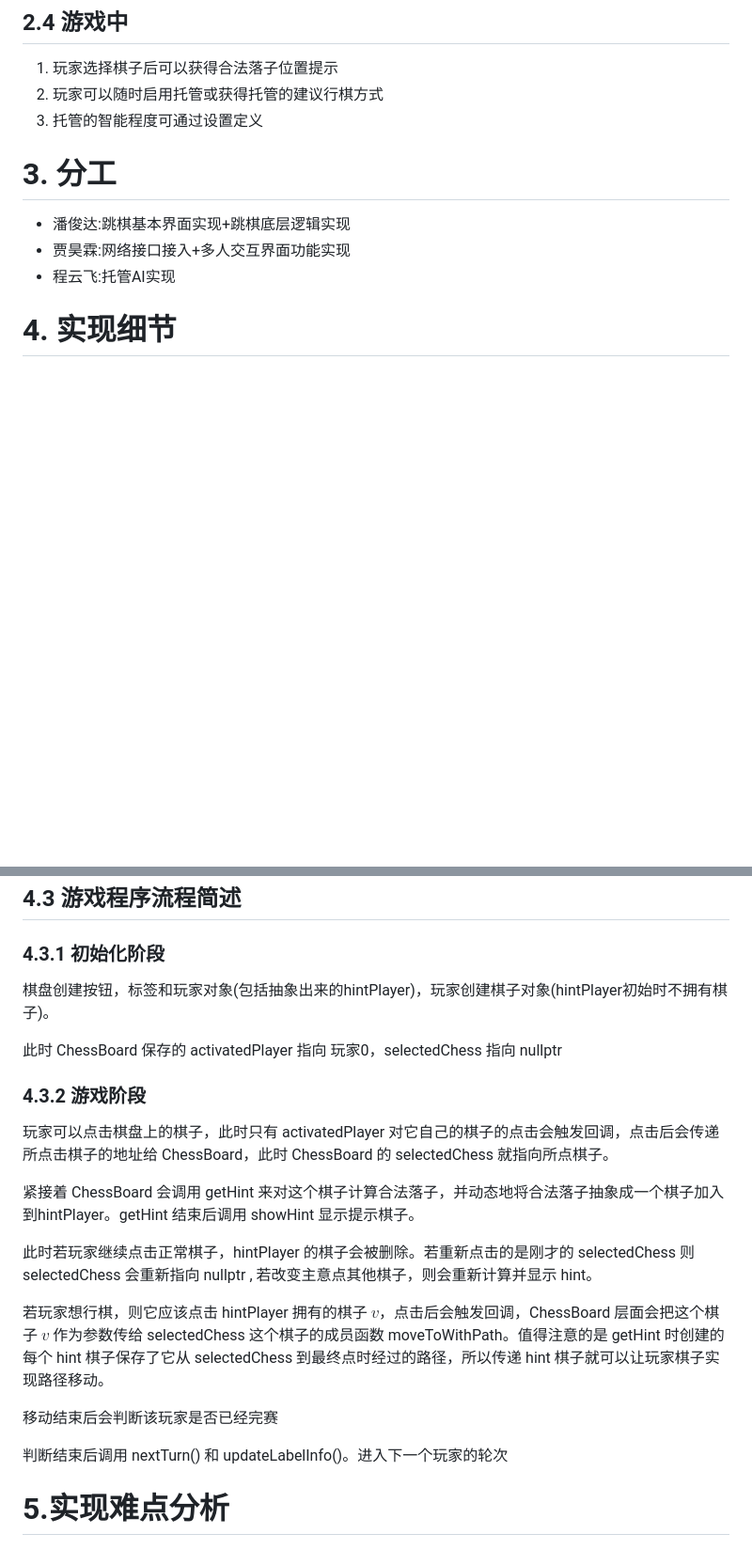
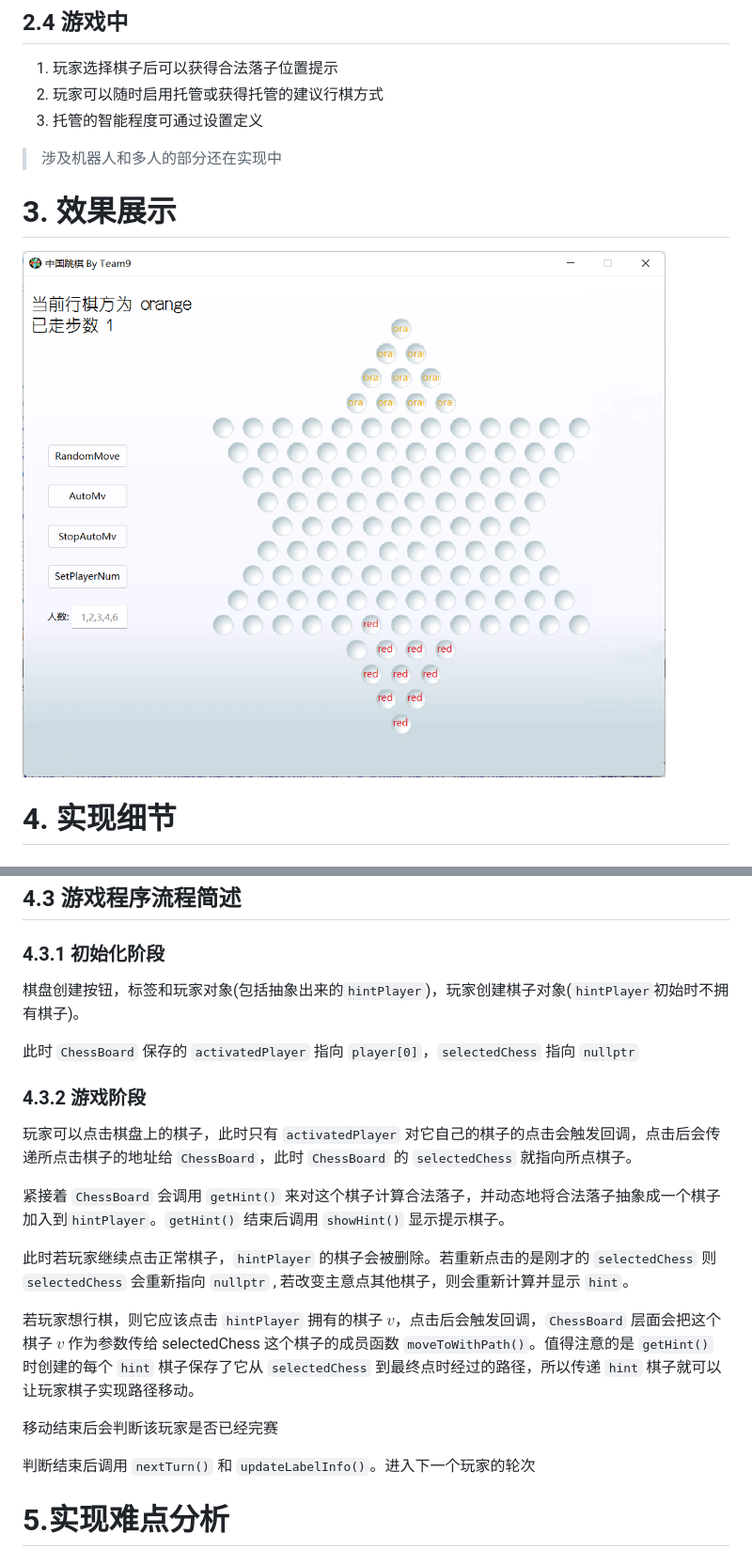
Before and after one commit to StopInvolution/ChineseCheckers, a Markdown page: Doc/stage1/report.md, 2 parts joined by grey strips. Shown: that part at 94% size. GitHub-like rendering; pictures changed too: Doc/stage1/image/MainWindow.png (added); blank space fills up the shorter version.

```diff
--- a/Doc/README.md
+++ b/Doc/stage1/report.md
@@ -31,10 +30,12 @@
 1. 玩家选择棋子后可以获得合法落子位置提示
 2. 玩家可以随时启用托管或获得托管的建议行棋方式
 3. 托管的智能程度可通过设置定义
-# 3. 分工
-- 潘俊达:跳棋基本界面实现+跳棋底层逻辑实现
-- 贾昊霖:网络接口接入+多人交互界面功能实现
-- 程云飞:托管AI实现
+
+
+> 涉及机器人和多人的部分还在实现中
+
+# 3. 效果展示
+![](image/MainWindow.png)
 # 4. 实现细节
 ## 4.1 跳棋底层逻辑
 ### 4.1.1 跳棋坐标
@@ -94,22 +96,22 @@ Marble 继承了QLabel，以实现
 
 ## 4.3 游戏程序流程简述
 ### 4.3.1 初始化阶段
-棋盘创建按钮，标签和玩家对象(包括抽象出来的hintPlayer)，玩家创建棋子对象(hintPlayer初始时不拥有棋子)。
+棋盘创建按钮，标签和玩家对象(包括抽象出来的`hintPlayer`)，玩家创建棋子对象(`hintPlayer`初始时不拥有棋子)。
 
-此时 ChessBoard 保存的 activatedPlayer 指向 玩家0，selectedChess 指向 nullptr
+此时 `ChessBoard` 保存的 `activatedPlayer` 指向 `player[0]`，`selectedChess` 指向 `nullptr`
 
 ### 4.3.2 游戏阶段
-玩家可以点击棋盘上的棋子，此时只有 activatedPlayer 对它自己的棋子的点击会触发回调，点击后会传递所点击棋子的地址给 ChessBoard，此时 ChessBoard 的 selectedChess 就指向所点棋子。
+玩家可以点击棋盘上的棋子，此时只有 `activatedPlayer` 对它自己的棋子的点击会触发回调，点击后会传递所点击棋子的地址给 `ChessBoard`，此时 `ChessBoard` 的 `selectedChess` 就指向所点棋子。
 
-紧接着 ChessBoard 会调用 getHint 来对这个棋子计算合法落子，并动态地将合法落子抽象成一个棋子加入到hintPlayer。getHint 结束后调用 showHint 显示提示棋子。
+紧接着 `ChessBoard` 会调用 `getHint()` 来对这个棋子计算合法落子，并动态地将合法落子抽象成一个棋子加入到`hintPlayer`。`getHint()` 结束后调用 `showHint()` 显示提示棋子。
 
-此时若玩家继续点击正常棋子，hintPlayer 的棋子会被删除。若重新点击的是刚才的 selectedChess 则 selectedChess 会重新指向 nullptr , 若改变主意点其他棋子，则会重新计算并显示 hint。
+此时若玩家继续点击正常棋子，`hintPlayer` 的棋子会被删除。若重新点击的是刚才的 `selectedChess` 则 `selectedChess` 会重新指向 `nullptr` , 若改变主意点其他棋子，则会重新计算并显示 `hint`。
 
-若玩家想行棋，则它应该点击 hintPlayer 拥有的棋子 $v$，点击后会触发回调，ChessBoard 层面会把这个棋子 $v$ 作为参数传给 selectedChess 这个棋子的成员函数 moveToWithPath。值得注意的是 getHint 时创建的每个 hint 棋子保存了它从 selectedChess 到最终点时经过的路径，所以传递 hint 棋子就可以让玩家棋子实现路径移动。
+若玩家想行棋，则它应该点击 `hintPlayer` 拥有的棋子 $v$，点击后会触发回调，`ChessBoard` 层面会把这个棋子 $v$ 作为参数传给 selectedChess 这个棋子的成员函数 `moveToWithPath()`。值得注意的是 `getHint()` 时创建的每个 `hint` 棋子保存了它从 `selectedChess` 到最终点时经过的路径，所以传递 `hint` 棋子就可以让玩家棋子实现路径移动。
 
 移动结束后会判断该玩家是否已经完赛
 
-判断结束后调用 nextTurn() 和 updateLabelInfo()。进入下一个玩家的轮次
+判断结束后调用 `nextTurn()` 和 `updateLabelInfo()`。进入下一个玩家的轮次
 
 # 5.实现难点分析
 ## 5.1 回调 or connect or addTo()
```
Also changed, not shown: other parts of Doc/stage1/report.md (+12 -12 lines), Doc/index.md (added, +6 -0 lines), Doc/image/team.png (added), Doc/stage1/image/1648206802179.png (renamed from Doc/image/README/1648206802179.png), Doc/stage1/image/1648206874945.png (renamed from Doc/image/README/1648206874945.png), 3 other files.
